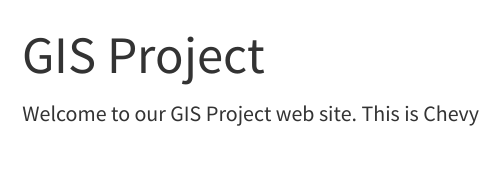
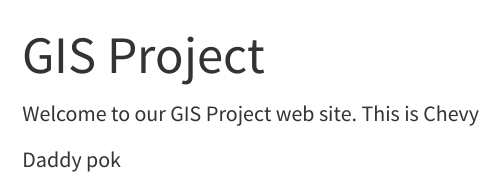
Before and after one commit to jkpok/GISProject, a Quarto document (index.qmd): the page in a window 1100 px wide, from its top. Rendered offline with R 4.5, knitr and Pandoc in place of Quarto, with nearby package versions; menus at the side of the page are left out.

Commit message:
Andrew test

```diff
--- a/index.qmd
+++ b/index.qmd
@@ -3,3 +3,5 @@
 ---
 
 Welcome to our GIS Project web site. This is Chevy
+
+Daddy pok
```
Also changed, not shown: .quarto/idx/index.qmd.json, 6 other files.
